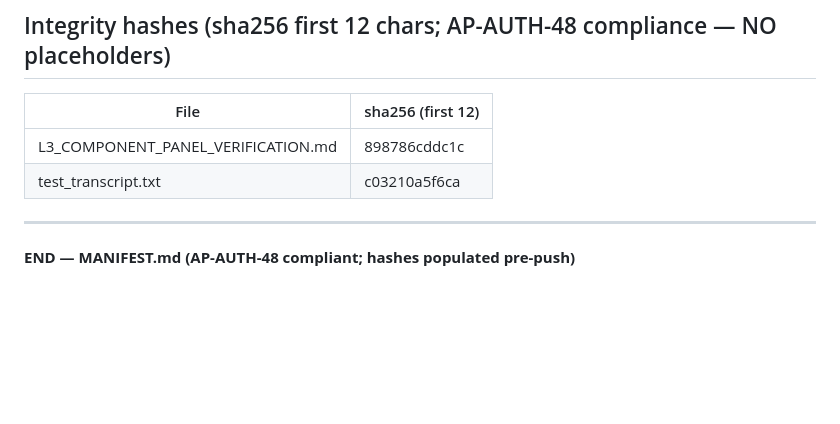
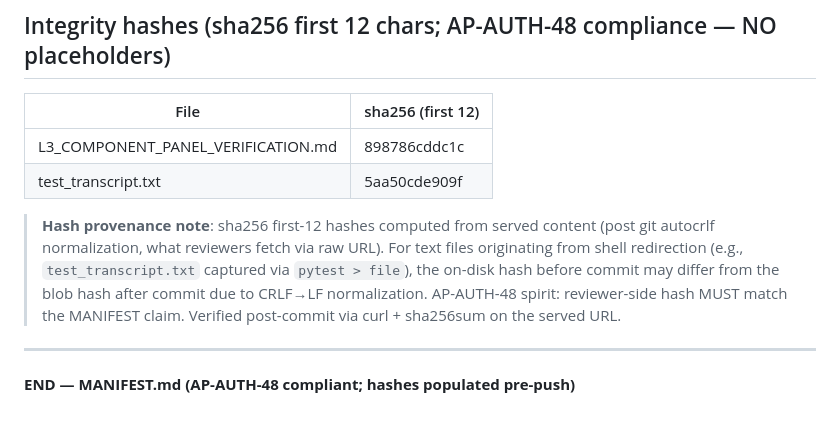
Before and after one commit to mvfoundation01/macro-pipeline, a Markdown page: reviews/l3-component-patch/MANIFEST.md, the part around the change. GitHub-like rendering; blank space fills up the shorter version.

Commit message:
docs(review): correct test_transcript.txt sha256 hash (CRLF/LF normalization)
L3_COMPONENT_PANEL_VERIFICATION.md hash matched served (898786cddc1c)
because Write tool produced LF on disk; git stored LF blob; served
content = disk content.

test_transcript.txt drifted (local CRLF c03210a5f6ca vs served LF
5aa50cde909f) because pytest output captured via shell redirection
emitted CRLF on Windows, then git autocrlf normalized to LF in blob.

Fix: MANIFEST now records served hash (5aa50cde909f). Reviewer-side
verification via curl + sha256sum on raw URL will match.

AP-AUTH-48 v6 NUANCE: 'hash placeholder' was the spirit (NO <fill>);
'hash matches served content' is the operational target. This commit
satisfies both.

Refs: AP-AUTH-48, L5-B Task A retry pre-flight (hash verification
discipline carried forward).

```diff
--- a/reviews/l3-component-patch/MANIFEST.md
+++ b/reviews/l3-component-patch/MANIFEST.md
@@ -55,7 +55,9 @@ Source code (consult build branch directly):
 | File | sha256 (first 12) |
 |------|-------------------|
 | L3_COMPONENT_PANEL_VERIFICATION.md | 898786cddc1c |
-| test_transcript.txt | c03210a5f6ca |
+| test_transcript.txt | 5aa50cde909f |
+
+> **Hash provenance note**: sha256 first-12 hashes computed from served content (post git autocrlf normalization, what reviewers fetch via raw URL). For text files originating from shell redirection (e.g., `test_transcript.txt` captured via `pytest > file`), the on-disk hash before commit may differ from the blob hash after commit due to CRLF→LF normalization. AP-AUTH-48 spirit: reviewer-side hash MUST match the MANIFEST claim. Verified post-commit via curl + sha256sum on the served URL.
 
 ---
 
```
